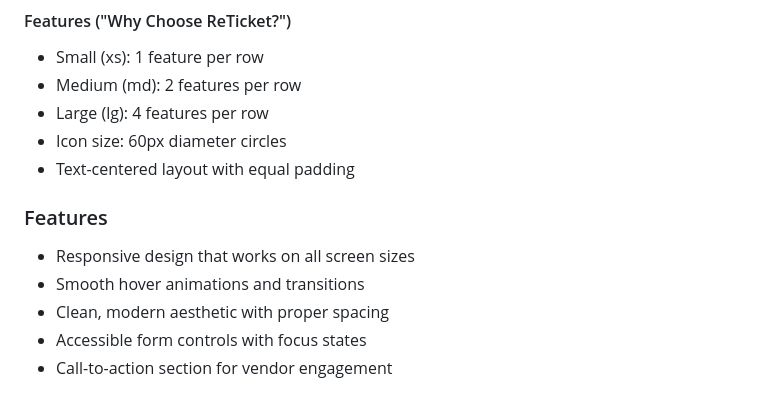
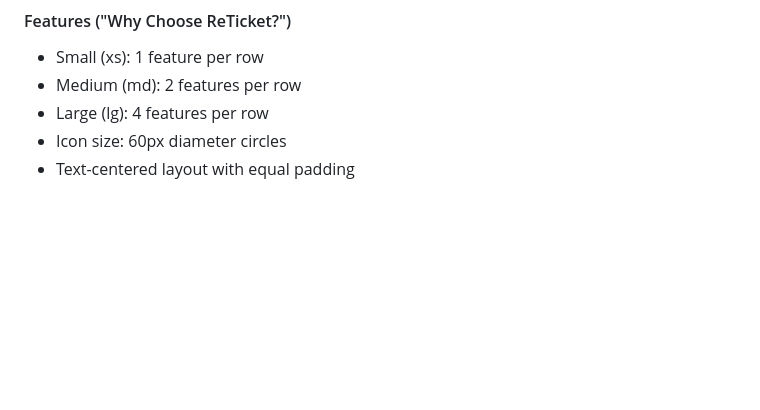
Before and after one commit to pdomi06/ReTicket, a Markdown page: README.md, the part around the change. Rendered like a GitHub page; blank space fills up the shorter version.

```diff
--- a/README.md
+++ b/README.md
@@ -73,10 +73,3 @@ This page is the very first page the customer/user visits. The main purpose is q
 - Large (lg): 4 features per row
 - Icon size: 60px diameter circles
 - Text-centered layout with equal padding
-
-### Features
-- Responsive design that works on all screen sizes
-- Smooth hover animations and transitions
-- Clean, modern aesthetic with proper spacing
-- Accessible form controls with focus states
-- Call-to-action section for vendor engagement
```
